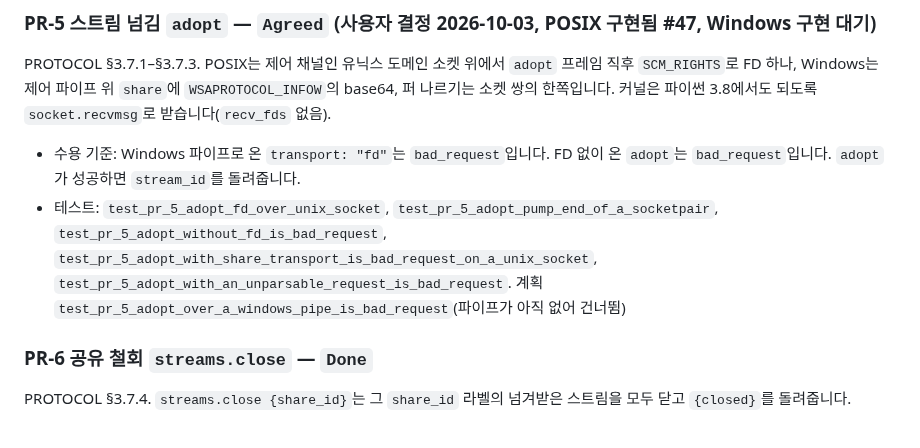
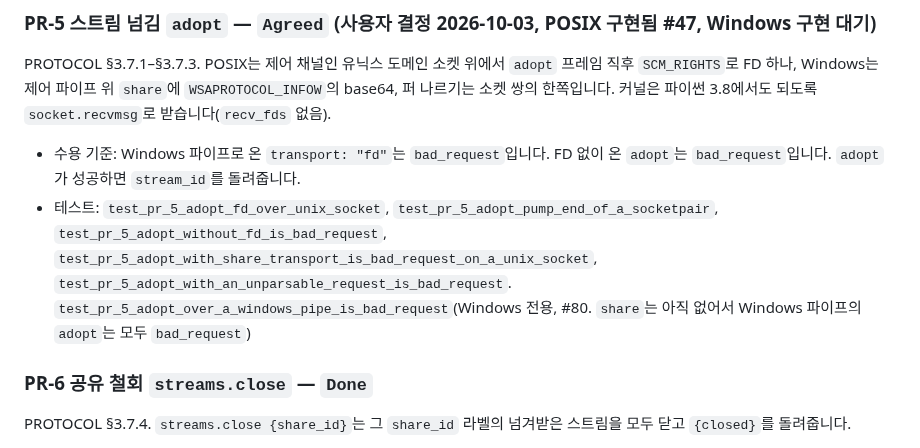
Before and after one commit to DarkPyonix/darkpyonix, a Markdown page: docs/SPEC.md, the part around one of its changes. Drawn GitHub-style.

```diff
--- a/docs/SPEC.md
+++ b/docs/SPEC.md
@@ -755,7 +755,7 @@ PROTOCOL §3.4. 링 버퍼와 `replay_truncated`. 읽지 않는 구독자가 있
 ### PR-5 스트림 넘김 `adopt` — `Agreed` (사용자 결정 2026-10-03, POSIX 구현됨 #47, Windows 구현 대기)
 PROTOCOL §3.7.1–§3.7.3. POSIX는 제어 채널인 유닉스 도메인 소켓 위에서 `adopt` 프레임 직후 `SCM_RIGHTS`로 FD 하나, Windows는 제어 파이프 위 `share`에 `WSAPROTOCOL_INFOW`의 base64, 퍼 나르기는 소켓 쌍의 한쪽입니다. 커널은 파이썬 3.8에서도 되도록 `socket.recvmsg`로 받습니다(`recv_fds` 없음).
 - 수용 기준: Windows 파이프로 온 `transport: "fd"`는 `bad_request`입니다. FD 없이 온 `adopt`는 `bad_request`입니다. `adopt`가 성공하면 `stream_id`를 돌려줍니다.
-- 테스트: `test_pr_5_adopt_fd_over_unix_socket`, `test_pr_5_adopt_pump_end_of_a_socketpair`, `test_pr_5_adopt_without_fd_is_bad_request`, `test_pr_5_adopt_with_share_transport_is_bad_request_on_a_unix_socket`, `test_pr_5_adopt_with_an_unparsable_request_is_bad_request`. 계획 `test_pr_5_adopt_over_a_windows_pipe_is_bad_request`(파이프가 아직 없어 건너뜀)
+- 테스트: `test_pr_5_adopt_fd_over_unix_socket`, `test_pr_5_adopt_pump_end_of_a_socketpair`, `test_pr_5_adopt_without_fd_is_bad_request`, `test_pr_5_adopt_with_share_transport_is_bad_request_on_a_unix_socket`, `test_pr_5_adopt_with_an_unparsable_request_is_bad_request`. `test_pr_5_adopt_over_a_windows_pipe_is_bad_request`(Windows 전용, #80. `share`는 아직 없어서 Windows 파이프의 `adopt`는 모두 `bad_request`)
 
 ### PR-6 공유 철회 `streams.close` — `Done`
 PROTOCOL §3.7.4. `streams.close {share_id}`는 그 `share_id` 라벨의 넘겨받은 스트림을 모두 닫고 `{closed}`를 돌려줍니다.
```
Also changed, not shown: other parts of docs/SPEC.md (+1 -1 lines), docs/PROTOCOL.md (+1 -1 lines).
